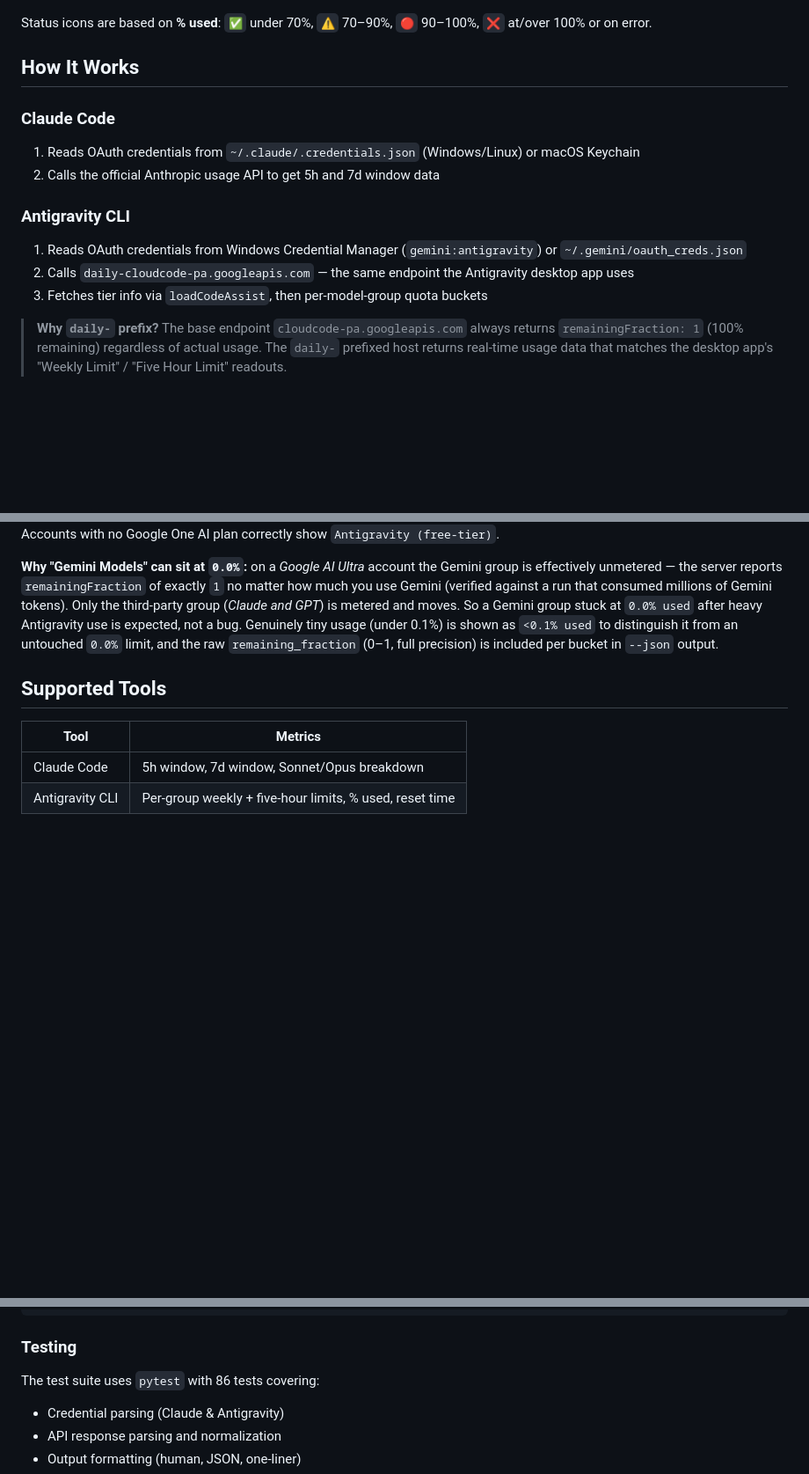
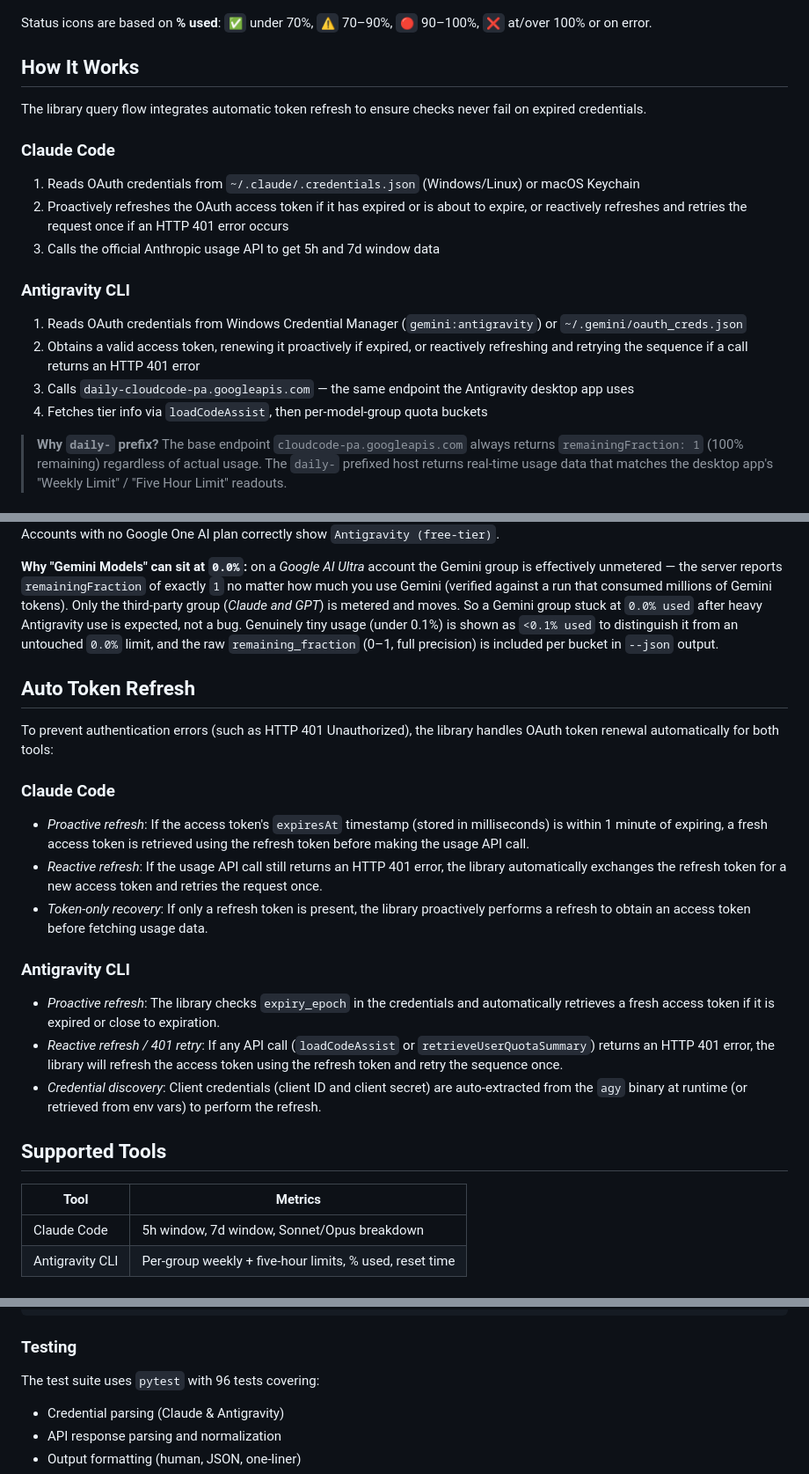
Before and after one commit to peetwan/ai-limit-checker, a Markdown page: README.md, 3 parts joined by grey strips. Shown at 88% size. GitHub-like rendering; blank space fills up the shorter version.

Commit message:
docs: document auto token refresh in README (v0.8.0)
- Add 'Auto Token Refresh' section: proactive + reactive refresh for Claude, 401 retry for Antigravity
- Update 'How It Works' to mention token refresh steps
- Update test count 86 -> 96

```diff
--- a/README.md
+++ b/README.md
@@ -262,16 +263,20 @@ Status icons are based on **% used**: `✅` under 70%, `⚠️` 70–90%, `🔴`
 
 ## How It Works
 
+The library query flow integrates automatic token refresh to ensure checks never fail on expired credentials.
+
 ### Claude Code
 
 1. Reads OAuth credentials from `~/.claude/.credentials.json` (Windows/Linux) or macOS Keychain
-2. Calls the official Anthropic usage API to get 5h and 7d window data
+2. Proactively refreshes the OAuth access token if it has expired or is about to expire, or reactively refreshes and retries the request once if an HTTP 401 error occurs
+3. Calls the official Anthropic usage API to get 5h and 7d window data
 
 ### Antigravity CLI
 
 1. Reads OAuth credentials from Windows Credential Manager (`gemini:antigravity`) or `~/.gemini/oauth_creds.json`
-2. Calls `daily-cloudcode-pa.googleapis.com` — the same endpoint the Antigravity desktop app uses
-3. Fetches tier info via `loadCodeAssist`, then per-model-group quota buckets
+2. Obtains a valid access token, renewing it proactively if expired, or reactively refreshing and retrying the sequence if a call returns an HTTP 401 error
+3. Calls `daily-cloudcode-pa.googleapis.com` — the same endpoint the Antigravity desktop app uses
+4. Fetches tier info via `loadCodeAssist`, then per-model-group quota buckets
 
 > **Why `daily-` prefix?** The base endpoint `cloudcode-pa.googleapis.com` always returns `remainingFraction: 1` (100% remaining) regardless of actual usage. The `daily-` prefixed host returns real-time usage data that matches the desktop app's "Weekly Limit" / "Five Hour Limit" readouts.
 
@@ -282,6 +287,20 @@ Usage is reported as **% used**, matching the Antigravity desktop app. Models ar
 **Tier note:** `loadCodeAssist` returns two tiers. `currentTier` is the Cloud Code Assist *API* tier — always `free-tier` for consumer (non-GCP) accounts, regardless of any Google One AI subscription. `paidTier` carries the real subscription (e.g. *Google AI Ultra*) and only appears when one exists, so the tool prefers it. The raw API tier is still available as `api_tier_id` in `--json` output. Accounts with no Google One AI plan correctly show `Antigravity (free-tier)`.
 
 **Why "Gemini Models" can sit at `0.0%`:** on a *Google AI Ultra* account the Gemini group is effectively unmetered — the server reports `remainingFraction` of exactly `1` no matter how much you use Gemini (verified against a run that consumed millions of Gemini tokens). Only the third-party group (*Claude and GPT*) is metered and moves. So a Gemini group stuck at `0.0% used` after heavy Antigravity use is expected, not a bug. Genuinely tiny usage (under 0.1%) is shown as `<0.1% used` to distinguish it from an untouched `0.0%` limit, and the raw `remaining_fraction` (0–1, full precision) is included per bucket in `--json` output.
+
+## Auto Token Refresh
+
+To prevent authentication errors (such as HTTP 401 Unauthorized), the library handles OAuth token renewal automatically for both tools:
+
+### Claude Code
+- *Proactive refresh*: If the access token's `expiresAt` timestamp (stored in milliseconds) is within 1 minute of expiring, a fresh access token is retrieved using the refresh token before making the usage API call.
+- *Reactive refresh*: If the usage API call still returns an HTTP 401 error, the library automatically exchanges the refresh token for a new access token and retries the request once.
+- *Token-only recovery*: If only a refresh token is present, the library proactively performs a refresh to obtain an access token before fetching usage data.
+
+### Antigravity CLI
+- *Proactive refresh*: The library checks `expiry_epoch` in the credentials and automatically retrieves a fresh access token if it is expired or close to expiration.
+- *Reactive refresh / 401 retry*: If any API call (`loadCodeAssist` or `retrieveUserQuotaSummary`) returns an HTTP 401 error, the library will refresh the access token using the refresh token and retry the sequence once.
+- *Credential discovery*: Client credentials (client ID and client secret) are auto-extracted from the `agy` binary at runtime (or retrieved from env vars) to perform the refresh.
 
 ## Supported Tools
 
@@ -359,7 +378,7 @@ python -m ai_limit_checker --json
 
 ### Testing
 
-The test suite uses `pytest` with 86 tests covering:
+The test suite uses `pytest` with 96 tests covering:
 
 - Credential parsing (Claude & Antigravity)
 - API response parsing and normalization
```
Also changed, not shown: other parts of README.md (+1 -0 lines).
